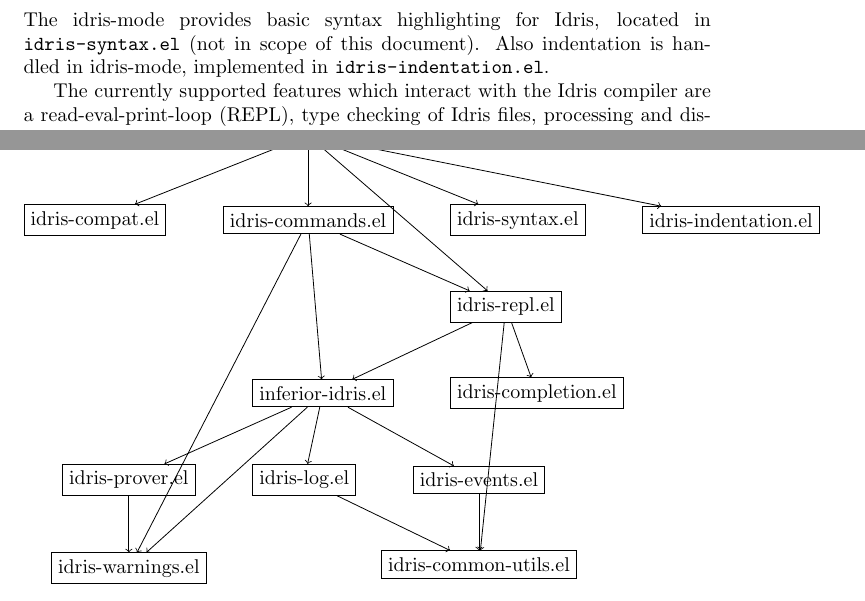
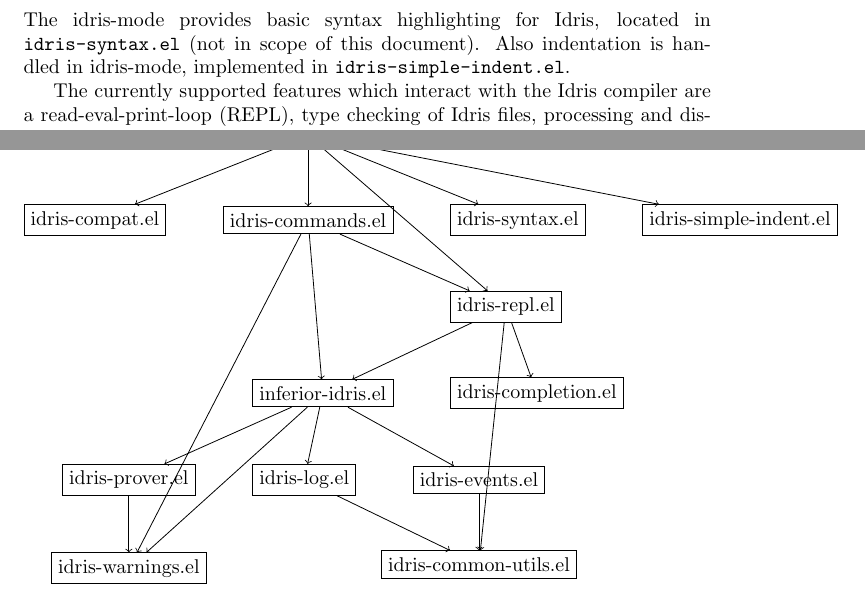
Before and after one commit to idris-hackers/idris-mode, a LaTeX paper (documentation.tex): two parts of pages 2 and 5 of 8, joined at a grey line, cut so that both start at the same text. Compiled offline with pdfLaTeX.

Commit message:
Delete old, broken indentation

```diff
--- a/documentation.tex
+++ b/documentation.tex
@@ -33,7 +33,7 @@ Since a request can take an arbitrary amount of time, and emacs is single-thread
 
 \section{Features}
 The idris-mode provides basic syntax highlighting for Idris, located in \texttt{idris-syntax.el} (not in scope of this document).
-Also indentation is handled in idris-mode, implemented in \texttt{idris-indentation.el}.
+Also indentation is handled in idris-mode, implemented in \texttt{idris-simple-indent.el}.
 
 The currently supported features which interact with the Idris compiler are a read-eval-print-loop (REPL), type checking of Idris files, processing and displaying of errors, a proof mode, case splitting, and other interactive features.
 
@@ -194,7 +194,7 @@ A dependency diagram of the various emacs lisp files is shown in Figure~\ref{fig
   \node (common) [below=of events] {idris-common-utils.el};
   \node (compat) [left=of commands] {idris-compat.el};
   \node (syntax) [right=of commands] {idris-syntax.el};
-  \node (indentation) [right=of syntax] {idris-indentation.el};
+  \node (indentation) [right=of syntax] {idris-simple-indent.el};
 
   \draw [->] (im) -- (syntax);
   \draw [->] (im) -- (indentation);
```
Also changed, not shown: 3 other files.
